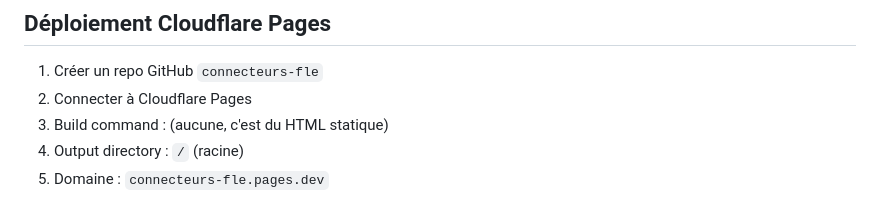
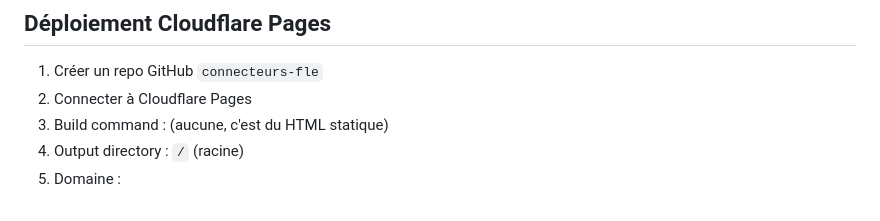
Before and after one commit to cancitiprep/connecteurs-fle, a Markdown page: PROJECT.md, the part around the change. GitHub-like rendering.

```diff
--- a/PROJECT.md
+++ b/PROJECT.md
@@ -131,4 +131,4 @@ Les élèves FLE utilisent souvent leur téléphone. L'interface élève doit ê
 2. Connecter à Cloudflare Pages
 3. Build command : (aucune, c'est du HTML statique)
 4. Output directory : `/` (racine)
-5. Domaine : `connecteurs-fle.pages.dev`
+5. Domaine :
```
